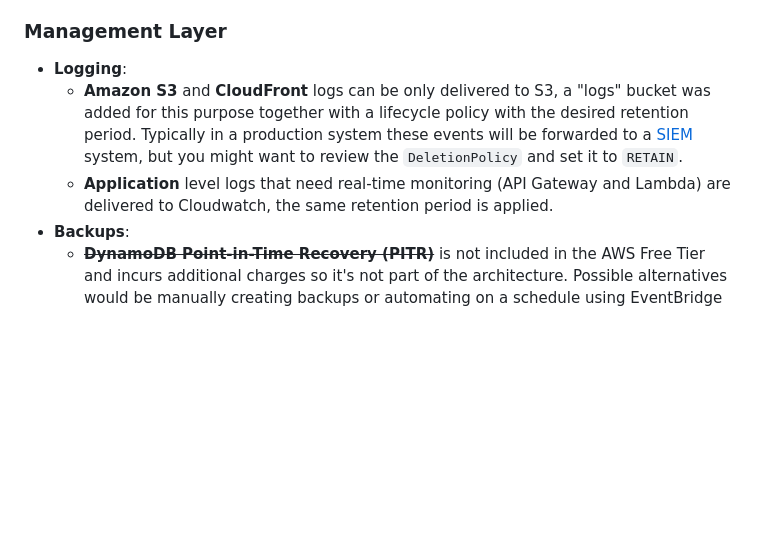
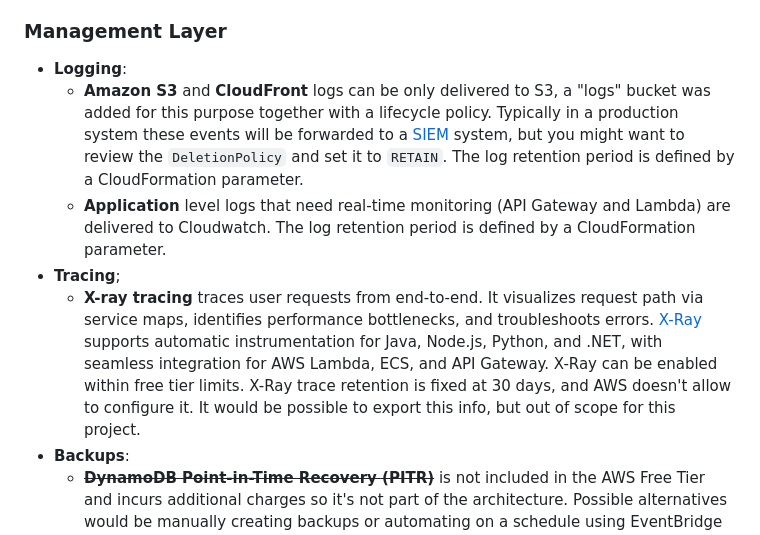
Before and after one commit to palomanel/pick-a-number, a Markdown page: docs/ARCHITECTURE.md, the part around one of its changes. Rendered like a GitHub page; blank space fills up the shorter version.

```diff
--- a/docs/ARCHITECTURE.md
+++ b/docs/ARCHITECTURE.md
@@ -67,15 +67,26 @@ The main objectives when designing this architecture have been:
 
 - **Logging**:
   - **Amazon S3** and **CloudFront** logs can be only delivered to S3,
-    a "logs" bucket was added for this purpose together with a lifecycle policy
-    with the desired retention period. Typically in a production system these
-    events will be forwarded to a
+    a "logs" bucket was added for this purpose together with a lifecycle policy.
+    Typically in a production system these events will be forwarded to a
     [SIEM](https://en.wikipedia.org/wiki/Security_information_and_event_management)
     system, but you might want to review the `DeletionPolicy` and set it to
-    `RETAIN`.
+    `RETAIN`. The log retention period is defined by a CloudFormation parameter.
   - **Application** level logs that need real-time monitoring
-    (API Gateway and Lambda) are delivered to Cloudwatch, the same retention
-    period is applied.
+    (API Gateway and Lambda) are delivered to Cloudwatch.
+    The log retention period is defined by a CloudFormation parameter.
+- **Tracing**;
+  - **X-ray tracing** traces user requests from end-to-end. It visualizes
+    request path via service maps, identifies performance bottlenecks,
+    and troubleshoots errors.
+    [X-Ray](https://docs.aws.amazon.com/xray/latest/devguide/aws-xray.html)
+    supports automatic instrumentation for
+    Java, Node.js, Python, and .NET, with seamless integration for AWS
+    Lambda, ECS, and API Gateway. X-Ray can be enabled within free tier
+    limits.
+    X-Ray trace retention is fixed at 30 days, and AWS doesn't allow to
+    configure it. It would be possible to export this info, but out of
+    scope for this project.
 - **Backups**:
   - **~~DynamoDB Point-in-Time Recovery (PITR)~~** is not included in the AWS
     Free Tier and incurs additional charges so it's not part of the
```
Also changed, not shown: other parts of docs/ARCHITECTURE.md (+6 -0 lines), README.md (+2 -2 lines), docs/assets/jamstack-architecture.png, docs/assets/trace-map.png (added), 6 other files.
